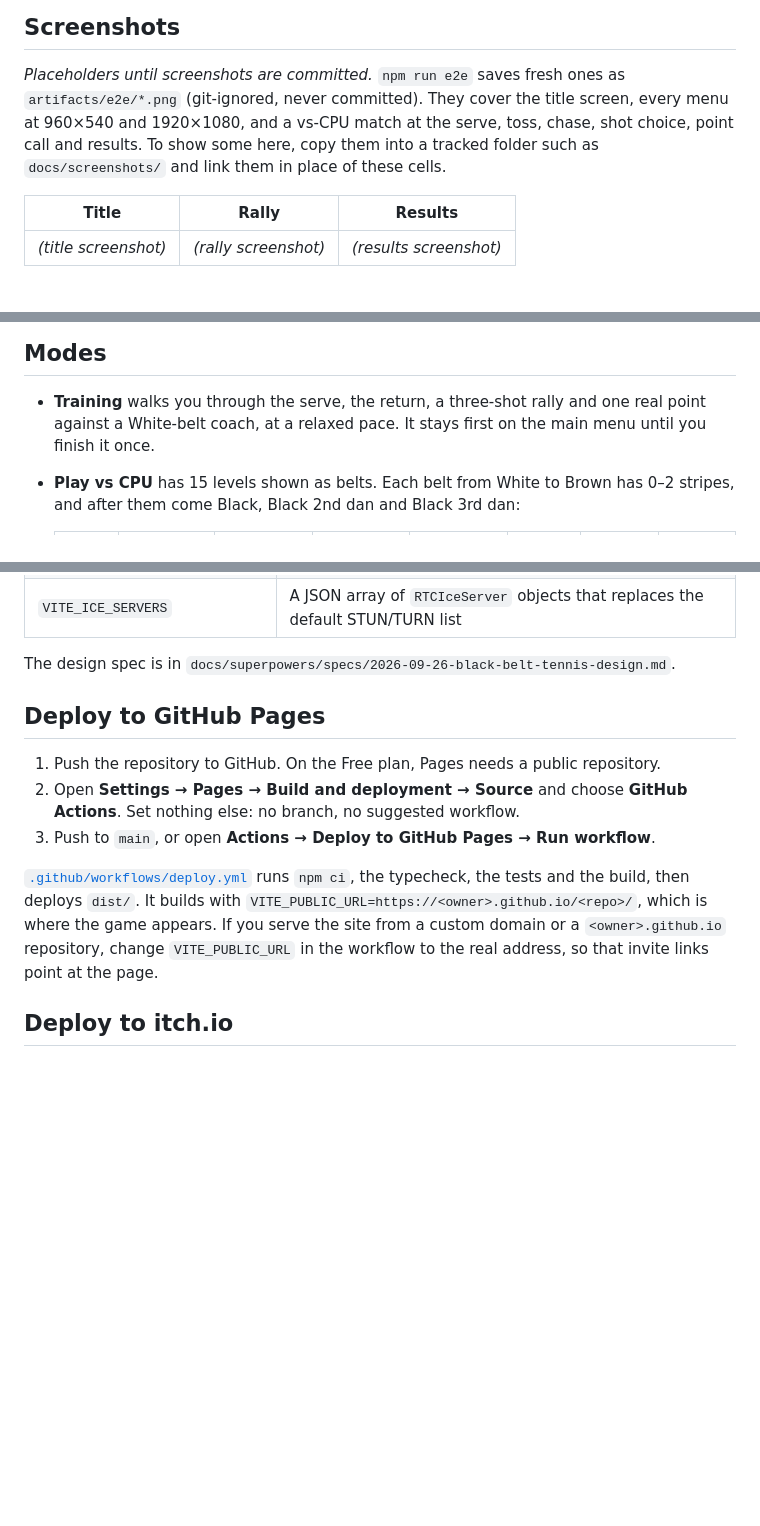
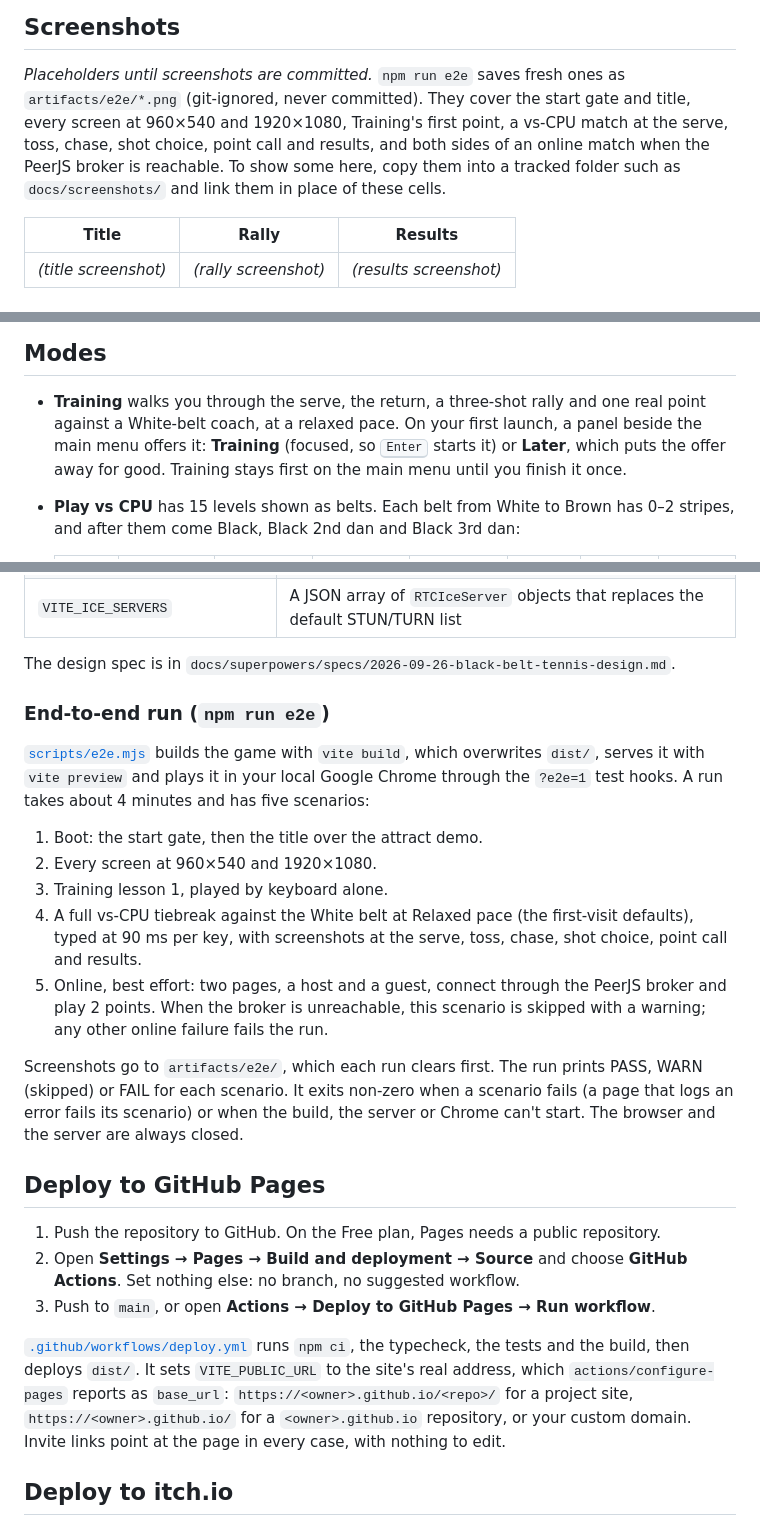
Before and after one commit to ekkeltype/bbtennis, a Markdown page: README.md, 3 parts joined by grey strips. GitHub-like rendering; blank space fills up the shorter version.

Commit message:
docs(readme): current typecheck, Pages URL, Node and e2e; Training offer
- typecheck checks both tsconfig.json and tsconfig.node.json;
- the Pages workflow takes VITE_PUBLIC_URL from configure-pages'
  base_url, so user sites and custom domains need no edit;
- Node 22.12 or newer, as in engines (CI uses Node 24);
- npm run e2e as scripts/e2e.mjs runs it: five scenarios, ~4 min, local
  Chrome, overwrites dist/, online skipped with a warning when the
  PeerJS broker is unreachable;
- Modes: the first-launch Training offer (Training / Later).

Co-Authored-By: Claude Opus 5.5 <noreply@anthropic.com>
Claude-Session: https://claude.ai/code/session_01RPS14iGVpk9JBscyVsKAHb

```diff
--- a/README.md
+++ b/README.md
@@ -9,10 +9,11 @@ browser (Chrome, Edge, Firefox) with a physical keyboard, with nothing to instal
 ## Screenshots
 
 _Placeholders until screenshots are committed._ `npm run e2e` saves fresh ones as
-`artifacts/e2e/*.png` (git-ignored, never committed). They cover the title screen, every menu at
-960×540 and 1920×1080, and a vs-CPU match at the serve, toss, chase, shot choice, point call and
-results. To show some here, copy them into a tracked folder such as `docs/screenshots/` and link them
-in place of these cells.
+`artifacts/e2e/*.png` (git-ignored, never committed). They cover the start gate and title, every
+screen at 960×540 and 1920×1080, Training's first point, a vs-CPU match at the serve, toss, chase,
+shot choice, point call and results, and both sides of an online match when the PeerJS broker is
+reachable. To show some here, copy them into a tracked folder such as `docs/screenshots/` and link
+them in place of these cells.
 
 | Title | Rally | Results |
 |---|---|---|
@@ -64,8 +65,9 @@ countdown.
 ## Modes
 
 - **Training** walks you through the serve, the return, a three-shot rally and one real point
-  against a White-belt coach, at a relaxed pace. It stays first on the main menu until you finish it
-  once.
+  against a White-belt coach, at a relaxed pace. On your first launch, a panel beside the main menu
+  offers it: **Training** (focused, so <kbd>Enter</kbd> starts it) or **Later**, which puts the offer
+  away for good. Training stays first on the main menu until you finish it once.
 - **Play vs CPU** has 15 levels shown as belts. Each belt from White to Brown has 0–2 stripes, and
   after them come Black, Black 2nd dan and Black 3rd dan:
 
@@ -137,6 +140,26 @@ Build-time settings are Vite environment variables. Set them when you run `npm r
 
 The design spec is in `docs/superpowers/specs/2026-09-26-black-belt-tennis-design.md`.
 
+### End-to-end run (`npm run e2e`)
+
+[`scripts/e2e.mjs`](scripts/e2e.mjs) builds the game with `vite build`, which overwrites `dist/`,
+serves it with `vite preview` and plays it in your local Google Chrome through the `?e2e=1` test
+hooks. A run takes about 4 minutes and has five scenarios:
+
+1. Boot: the start gate, then the title over the attract demo.
+2. Every screen at 960×540 and 1920×1080.
+3. Training lesson 1, played by keyboard alone.
+4. A full vs-CPU tiebreak against the White belt at Relaxed pace (the first-visit defaults), typed
+   at 90 ms per key, with screenshots at the serve, toss, chase, shot choice, point call and results.
+5. Online, best effort: two pages, a host and a guest, connect through the PeerJS broker and play
+   2 points. When the broker is unreachable, this scenario is skipped with a warning; any other
+   online failure fails the run.
+
+Screenshots go to `artifacts/e2e/`, which each run clears first. The run prints PASS, WARN (skipped)
+or FAIL for each scenario. It exits non-zero when a scenario fails (a page that logs an error fails
+its scenario) or when the build, the server or Chrome can't start. The browser and the server are
+always closed.
+
 ## Deploy to GitHub Pages
 
 1. Push the repository to GitHub. On the Free plan, Pages needs a public repository.
@@ -145,10 +168,10 @@ The design spec is in `docs/superpowers/specs/2026-09-26-black-belt-tennis-desig
 3. Push to `main`, or open **Actions → Deploy to GitHub Pages → Run workflow**.
 
 [`.github/workflows/deploy.yml`](.github/workflows/deploy.yml) runs `npm ci`, the typecheck, the
-tests and the build, then deploys `dist/`. It builds with
-`VITE_PUBLIC_URL=https://<owner>.github.io/<repo>/`, which is where the game appears. If you serve
-the site from a custom domain or a `<owner>.github.io` repository, change `VITE_PUBLIC_URL` in the
-workflow to the real address, so that invite links point at the page.
+tests and the build, then deploys `dist/`. It sets `VITE_PUBLIC_URL` to the site's real address,
+which `actions/configure-pages` reports as `base_url`: `https://<owner>.github.io/<repo>/` for a
+project site, `https://<owner>.github.io/` for a `<owner>.github.io` repository, or your custom
+domain. Invite links point at the page in every case, with nothing to edit.
 
 ## Deploy to itch.io
 
```
Also changed, not shown: other parts of README.md (+5 -4 lines).
